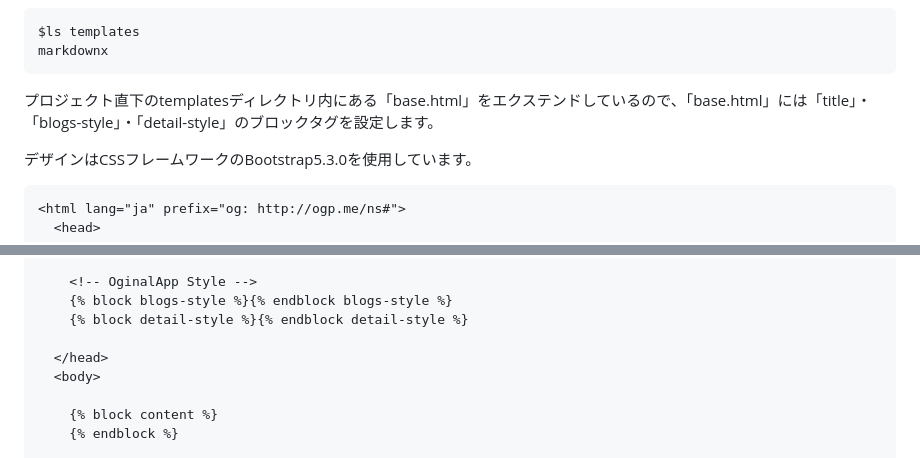
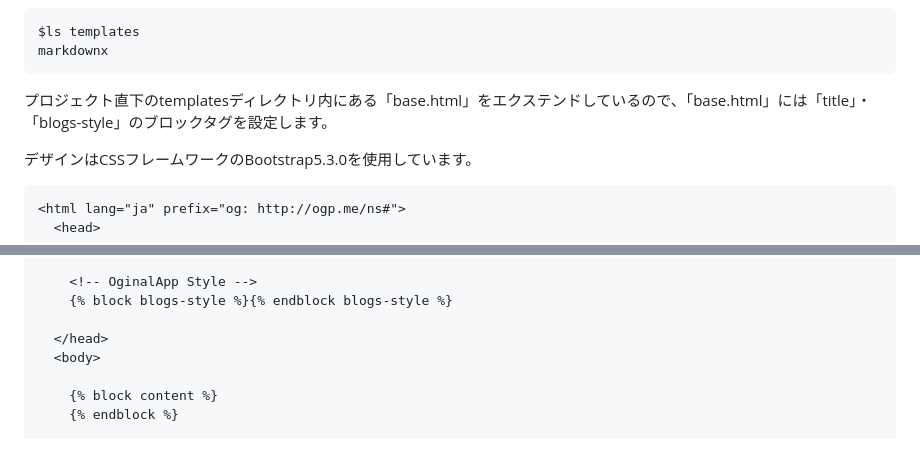
Before and after one commit to kenno-warise/zfl-blogs, a Markdown page: README.md, 2 parts joined by grey strips. GitHub-like rendering.

````diff
--- a/README.md
+++ b/README.md
@@ -152,7 +152,7 @@ $ls templates
 markdownx
 ```
 
-プロジェクト直下のtemplatesディレクトリ内にある「base.html」をエクステンドしているので、「base.html」には「title」・「blogs-style」・「detail-style」のブロックタグを設定します。
+プロジェクト直下のtemplatesディレクトリ内にある「base.html」をエクステンドしているので、「base.html」には「title」・「blogs-style」のブロックタグを設定します。
 
 デザインはCSSフレームワークのBootstrap5.3.0を使用しています。
 
@@ -170,7 +170,6 @@ markdownx
 
     <!-- OginalApp Style -->
     {% block blogs-style %}{% endblock blogs-style %}
-    {% block detail-style %}{% endblock detail-style %}
 
   </head>
   <body>
````
